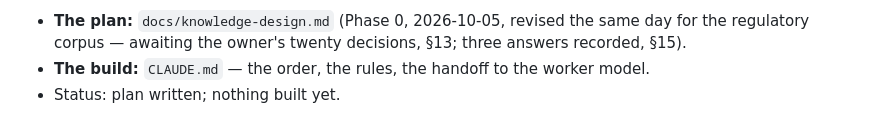
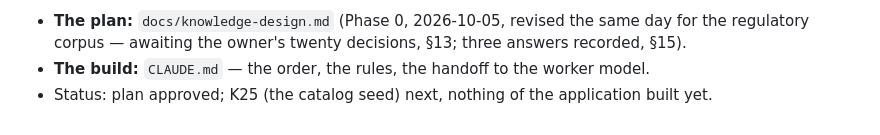
Before and after one commit to maludb/maludb-os-knowledge, a Markdown page: README.md, the part around the change. Drawn GitHub-style.

```diff
--- a/README.md
+++ b/README.md
@@ -34,4 +34,4 @@ code text is ever committed to this repository.
 - **The plan:** `docs/knowledge-design.md` (Phase 0, 2026-10-05, revised the same day for the regulatory corpus — awaiting the
   owner's twenty decisions, §13; three answers recorded, §15).
 - **The build:** `CLAUDE.md` — the order, the rules, the handoff to the worker model.
-- Status: plan written; nothing built yet.
+- Status: plan approved; K25 (the catalog seed) next, nothing of the application built yet.
```
Also changed, not shown: CLAUDE.md (+3 -3 lines), docs/knowledge-design.md (+27 -9 lines).
